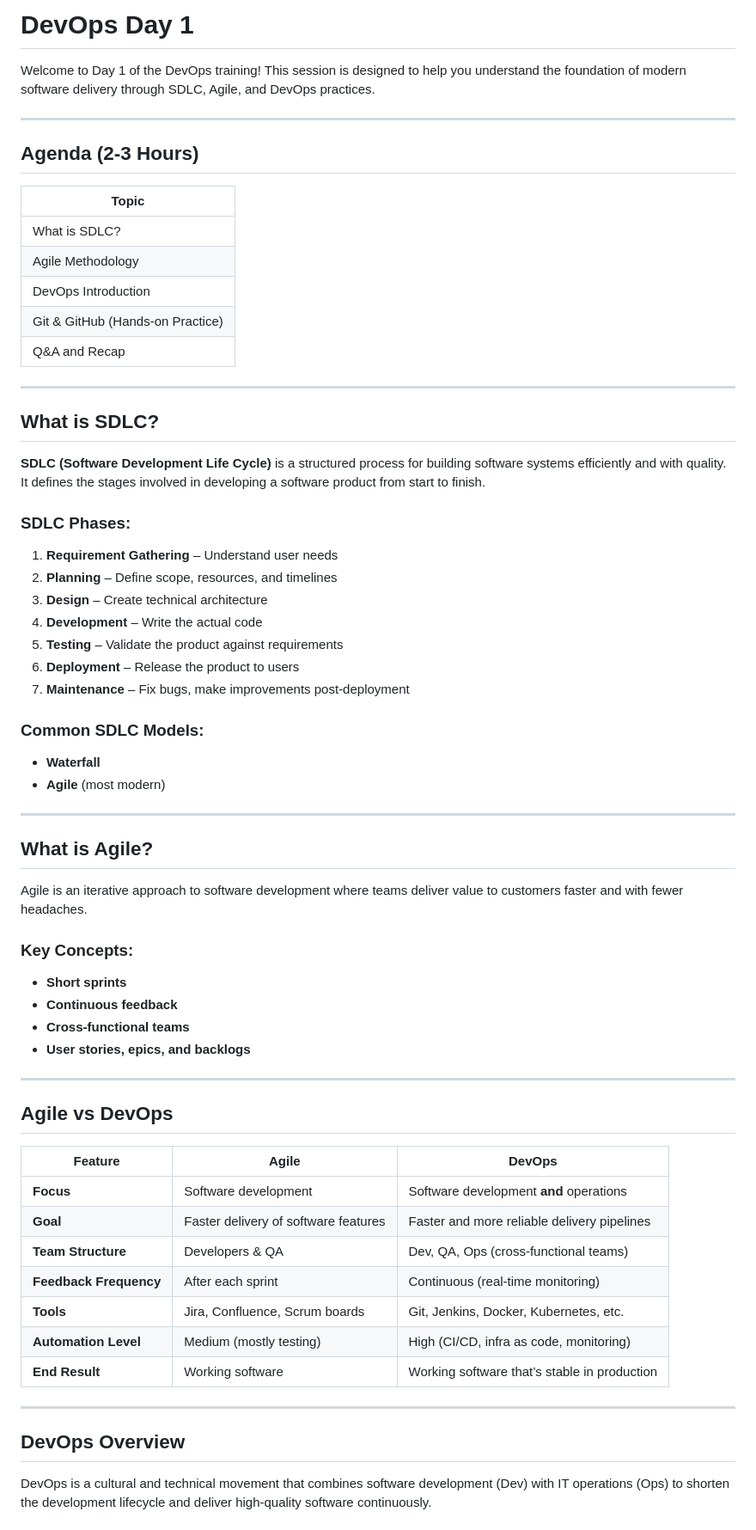
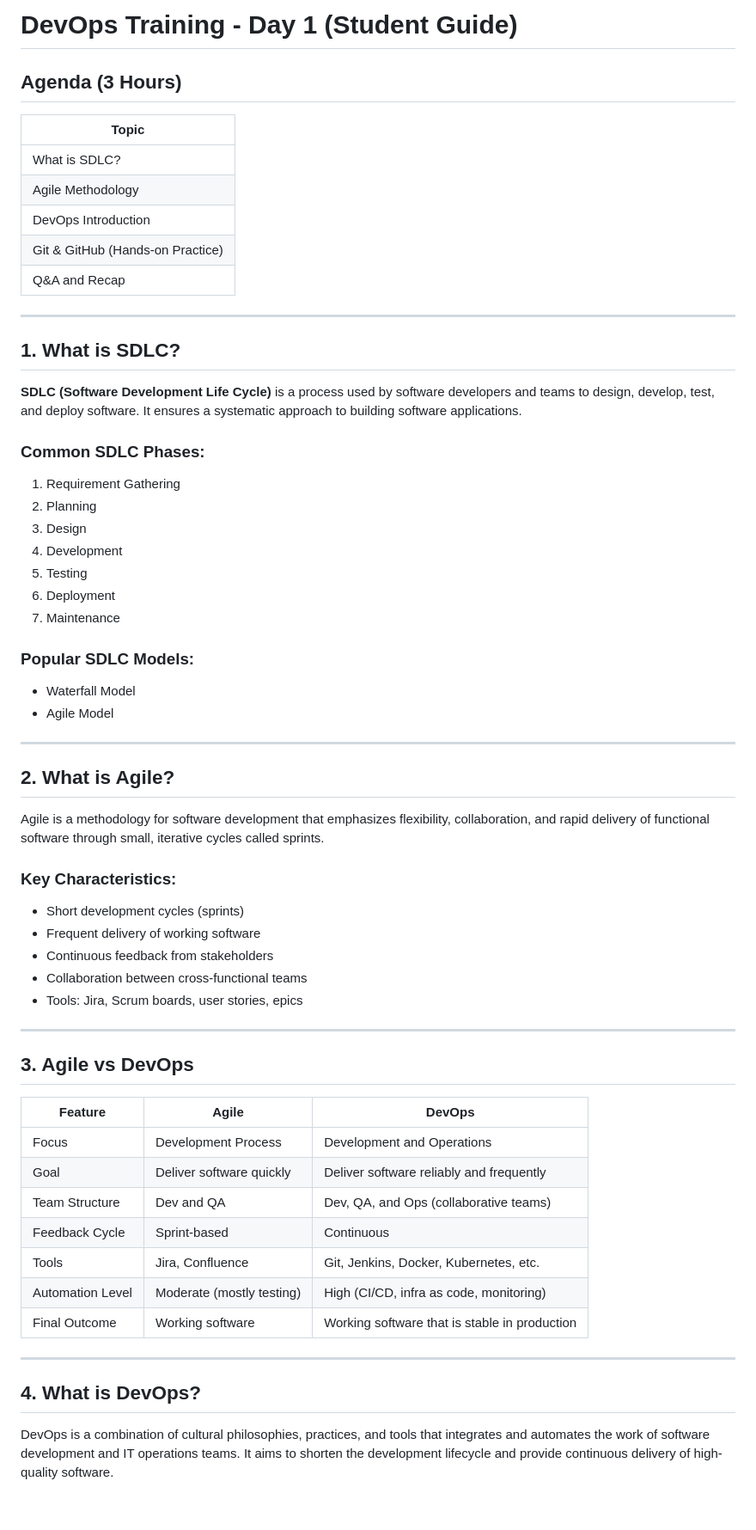
Before and after one commit to svgcloudtech/Cloud-Devops-Masterclass-Aug-25, a Markdown page: Week-01-Aug-03/Readme.md, the part around one of its changes. Shown at 86% size. Drawn GitHub-style.

```diff
--- a/Week-01-Aug-03/Readme.md
+++ b/Week-01-Aug-03/Readme.md
@@ -1,10 +1,6 @@
-# DevOps Day 1
+# DevOps Training - Day 1 (Student Guide)
 
-Welcome to Day 1 of the DevOps training! This session is designed to help you understand the foundation of modern software delivery through SDLC, Agile, and DevOps practices.
-
----
-
-## Agenda (2-3 Hours)
+## Agenda (3 Hours)
 
 | Topic                             |
 |-----------------------------------|
@@ -16,52 +12,56 @@ Welcome to Day 1 of the DevOps training! This session is designed to help you un
 
 ---
 
-## What is SDLC?
+## 1. What is SDLC?
 
-**SDLC (Software Development Life Cycle)** is a structured process for building software systems efficiently and with quality. It defines the stages involved in developing a software product from start to finish.
+**SDLC (Software Development Life Cycle)** is a process used by software developers and teams to design, develop, test, and deploy software. It ensures a systematic approach to building software applications.
 
-### SDLC Phases:
-1. **Requirement Gathering** – Understand user needs
-2. **Planning** – Define scope, resources, and timelines
-3. **Design** – Create technical architecture
-4. **Development** – Write the actual code
-5. **Testing** – Validate the product against requirements
-6. **Deployment** – Release the product to users
-7. **Maintenance** – Fix bugs, make improvements post-deployment
+### Common SDLC Phases:
 
-### Common SDLC Models:
-- **Waterfall**
-- **Agile** (most modern)
+1. Requirement Gathering
+2. Planning
+3. Design
+4. Development
+5. Testing
+6. Deployment
+7. Maintenance
+
+### Popular SDLC Models:
+
+- Waterfall Model
+- Agile Model
 
 ---
 
-## What is Agile?
+## 2. What is Agile?
 
-Agile is an iterative approach to software development where teams deliver value to customers faster and with fewer headaches.
+Agile is a methodology for software development that emphasizes flexibility, collaboration, and rapid delivery of functional software through small, iterative cycles called sprints.
 
-### Key Concepts:
-- **Short sprints**
-- **Continuous feedback**
-- **Cross-functional teams**
-- **User stories, epics, and backlogs**
+### Key Characteristics:
+
+- Short development cycles (sprints)
+- Frequent delivery of working software
+- Continuous feedback from stakeholders
+- Collaboration between cross-functional teams
+- Tools: Jira, Scrum boards, user stories, epics
 
 ---
 
-## Agile vs DevOps
+## 3. Agile vs DevOps
 
 | Feature                 | Agile                                 | DevOps                                      |
-|-------------------------|----------------------------------------|----------------------------------------------|
-| **Focus**               | Software development                  | Software development **and** operations     |
-| **Goal**                | Faster delivery of software features  | Faster and more reliable delivery pipelines |
-| **Team Structure**      | Developers & QA                       | Dev, QA, Ops (cross-functional teams)        |
-| **Feedback Frequency**  | After each sprint                     | Continuous (real-time monitoring)            |
-| **Tools**               | Jira, Confluence, Scrum boards        | Git, Jenkins, Docker, Kubernetes, etc.       |
-| **Automation Level**    | Medium (mostly testing)               | High (CI/CD, infra as code, monitoring)      |
-| **End Result**          | Working software                      | Working software that’s stable in production |
+|-------------------------|---------------------------------------|----------------------------------------------|
+| Focus                   | Development Process                   | Development and Operations                  |
+| Goal                    | Deliver software quickly              | Deliver software reliably and frequently    |
+| Team Structure          | Dev and QA                            | Dev, QA, and Ops (collaborative teams)      |
+| Feedback Cycle          | Sprint-based                          | Continuous                                  |
+| Tools                   | Jira, Confluence                      | Git, Jenkins, Docker, Kubernetes, etc.      |
+| Automation Level        | Moderate (mostly testing)             | High (CI/CD, infra as code, monitoring)     |
+| Final Outcome           | Working software                      | Working software that is stable in production |
 
 ---
 
-## DevOps Overview
+## 4. What is DevOps?
 
-DevOps is a cultural and technical movement that combines software development (Dev) with IT operations (Ops) to shorten the development lifecycle and deliver high-quality software continuously.
+DevOps is a combination of cultural philosophies, practices, and tools that integrates and automates the work of software development and IT operations teams. It aims to shorten the development lifecycle and provide continuous delivery of high-quality software.
 
```
Also changed, not shown: other parts of Week-01-Aug-03/Readme.md (+32 -14 lines).
